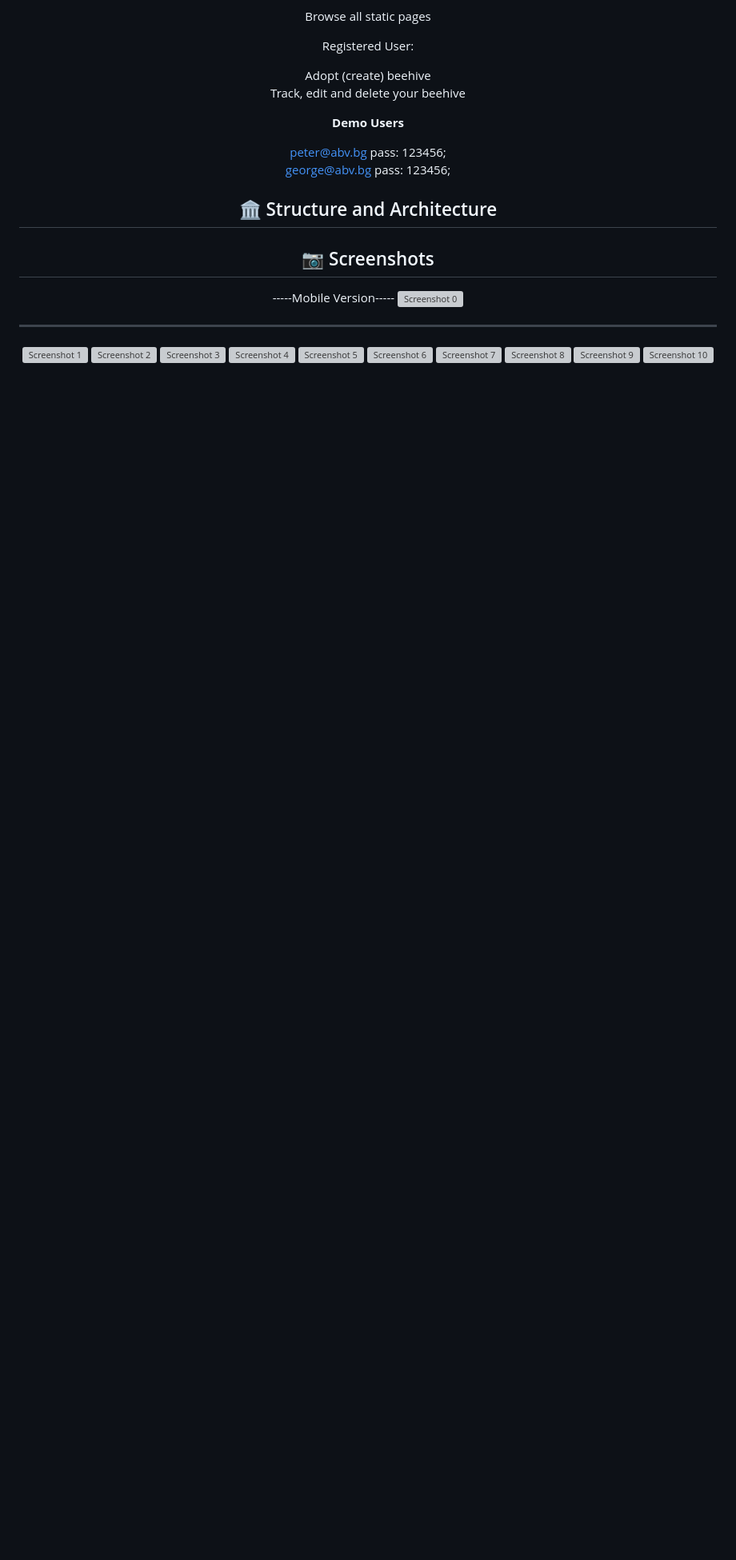
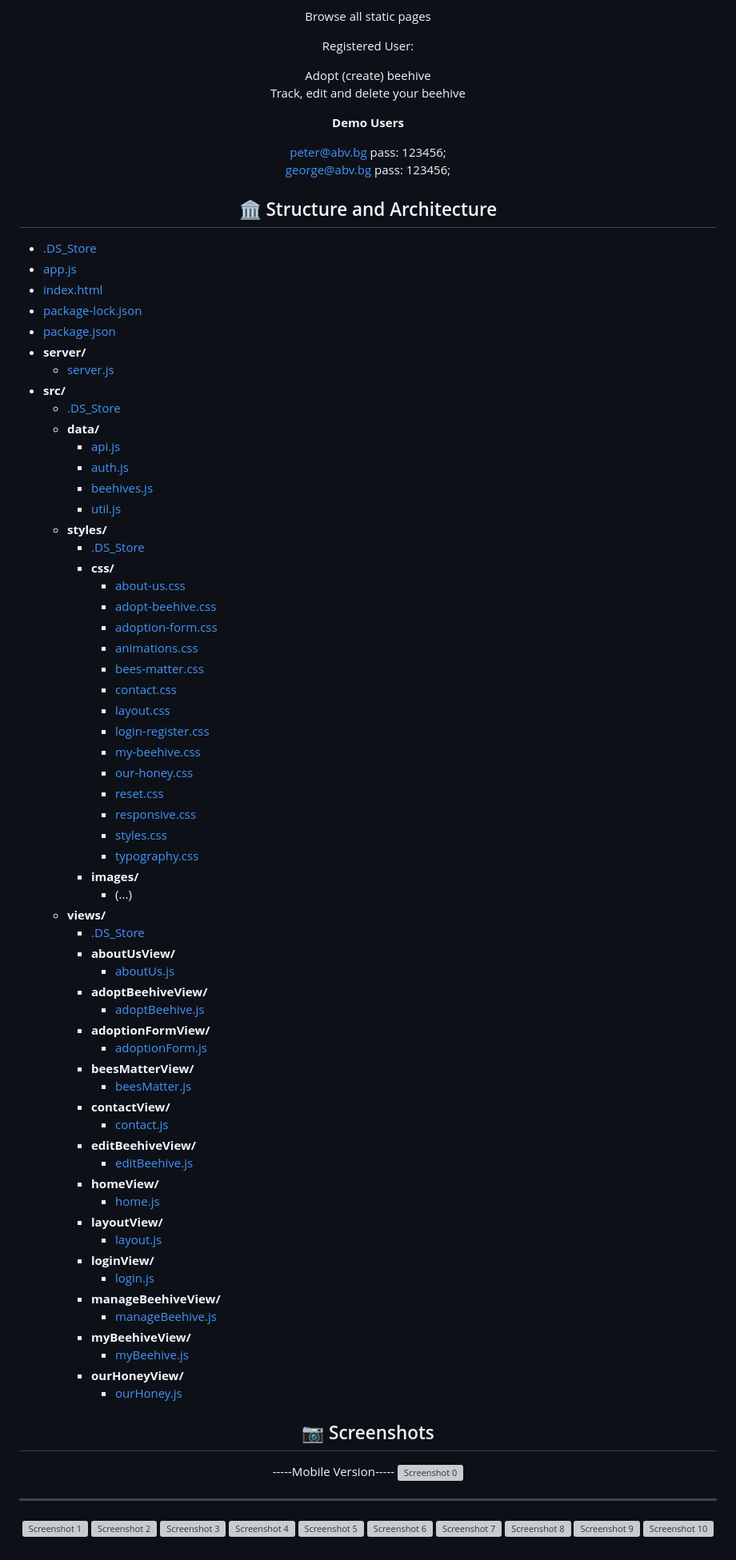
Before and after one commit to Vasillena/Bee-adoption-website, a Markdown page: README.md, the part around one of its changes. Shown at 80% size. Drawn GitHub-style; blank space fills up the shorter version; grey boxes are pictures that could not be loaded.

```diff
--- a/README.md
+++ b/README.md
@@ -72,6 +72,66 @@ george@abv.bg pass: 123456;
 ## 🏛️ Structure and Architecture
 </div>
 
+- [.DS_Store](./.DS_Store)
+- [app.js](./app.js)
+- [index.html](./index.html)
+- [package-lock.json](./package-lock.json)
+- [package.json](./package.json)
+- **server/**
+  - [server.js](./server/server.js)
+- **src/**
+  - [.DS_Store](./src/.DS_Store)
+  - **data/**
+    - [api.js](./src/data/api.js)
+    - [auth.js](./src/data/auth.js)
+    - [beehives.js](./src/data/beehives.js)
+    - [util.js](./src/data/util.js)
+  - **styles/**
+    - [.DS_Store](./src/styles/.DS_Store)
+    - **css/**
+      - [about-us.css](./src/styles/css/about-us.css)
+      - [adopt-beehive.css](./src/styles/css/adopt-beehive.css)
+      - [adoption-form.css](./src/styles/css/adoption-form.css)
+      - [animations.css](./src/styles/css/animations.css)
+      - [bees-matter.css](./src/styles/css/bees-matter.css)
+      - [contact.css](./src/styles/css/contact.css)
+      - [layout.css](./src/styles/css/layout.css)
+      - [login-register.css](./src/styles/css/login-register.css)
+      - [my-beehive.css](./src/styles/css/my-beehive.css)
+      - [our-honey.css](./src/styles/css/our-honey.css)
+      - [reset.css](./src/styles/css/reset.css)
+      - [responsive.css](./src/styles/css/responsive.css)
+      - [styles.css](./src/styles/css/styles.css)
+      - [typography.css](./src/styles/css/typography.css)
+    - **images/**
+      - (...)
+  - **views/**
+    - [.DS_Store](./src/views/.DS_Store)
+    - **aboutUsView/**
+      - [aboutUs.js](./src/views/aboutUsView/aboutUs.js)
+    - **adoptBeehiveView/**
+      - [adoptBeehive.js](./src/views/adoptBeehiveView/adoptBeehive.js)
+    - **adoptionFormView/**
+      - [adoptionForm.js](./src/views/adoptionFormView/adoptionForm.js)
+    - **beesMatterView/**
+      - [beesMatter.js](./src/views/beesMatterView/beesMatter.js)
+    - **contactView/**
+      - [contact.js](./src/views/contactView/contact.js)
+    - **editBeehiveView/**
+      - [editBeehive.js](./src/views/editBeehiveView/editBeehive.js)
+    - **homeView/**
+      - [home.js](./src/views/homeView/home.js)
+    - **layoutView/**
+      - [layout.js](./src/views/layoutView/layout.js)
+    - **loginView/**
+      - [login.js](./src/views/loginView/login.js)
+    - **manageBeehiveView/**
+      - [manageBeehive.js](./src/views/manageBeehiveView/manageBeehive.js)
+    - **myBeehiveView/**
+      - [myBeehive.js](./src/views/myBeehiveView/myBeehive.js)
+    - **ourHoneyView/**
+      - [ourHoney.js](./src/views/ourHoneyView/ourHoney.js)
+
 
 <div align="center">
 
```
Also changed, not shown: other parts of README.md (+1 -1 lines).
